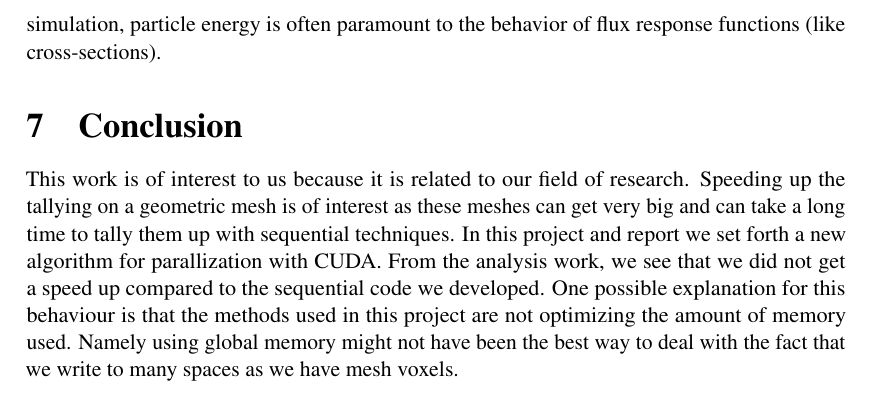
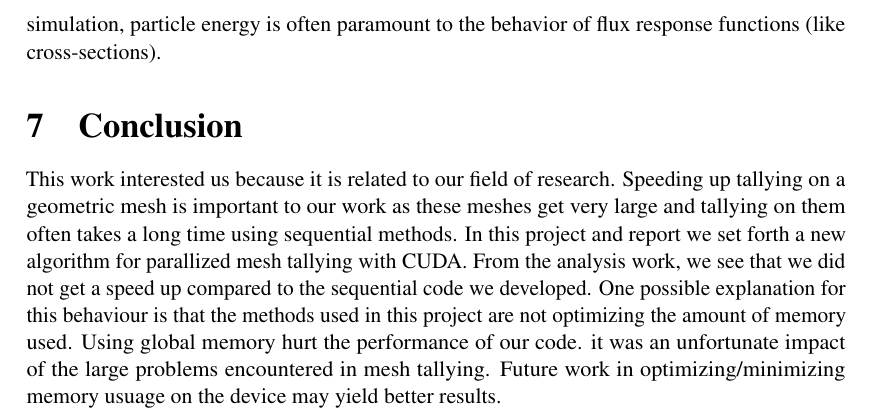
Before and after one commit to aaswenson/FinalProject_759, a LaTeX document (report_src/main.tex, which reads report_src/conclusion.tex): part of page 6 of 7, cut so that both start at the same text. Compiled offline with pdfLaTeX.

Commit message:
some changes to conclusion

```diff
--- a/report_src/conclusion.tex
+++ b/report_src/conclusion.tex
@@ -1,13 +1,14 @@
 %%%%%%%%%%%%%%% Conclusion %%%%%%%%%%%%%%%%%%%%%%%%%%%%%%%%
 \section{Conclusion}
-This work is of interest to us because it is related to our field of
-research. Speeding up the tallying on a geometric mesh is of interest
-as these meshes can get very big and can take a long time to tally
-them up with sequential techniques. In this project and report we set
-forth a new algorithm for parallization with CUDA.
+This work interested us because it is related to our field of
+research. Speeding up tallying on a geometric mesh is important to our work
+as these meshes get very large and tallying on them often takes a long time
+using sequential methods. In this project and report we set
+forth a new algorithm for parallized mesh tallying with CUDA.
 From the analysis work, we see that we did not get a speed up compared
 to the sequential code we developed. One possible explanation for this
 behaviour is that the methods used in this project are not optimizing
-the amount of memory used. Namely using global memory might not have
-been the best way to deal with the fact that we write to many spaces
-as we have mesh voxels.
+the amount of memory used. Using global memory hurt the performance of our code.
+it was an unfortunate impact of the large problems encountered in mesh tallying.
+Future work in optimizing/minimizing memory usuage on the device may yield
+better results.
```
